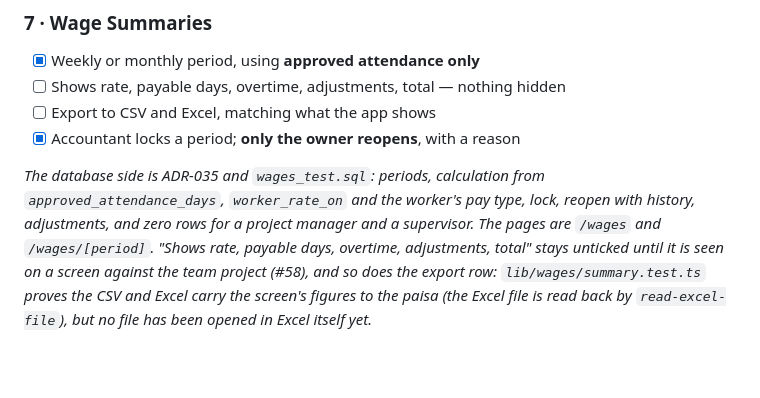
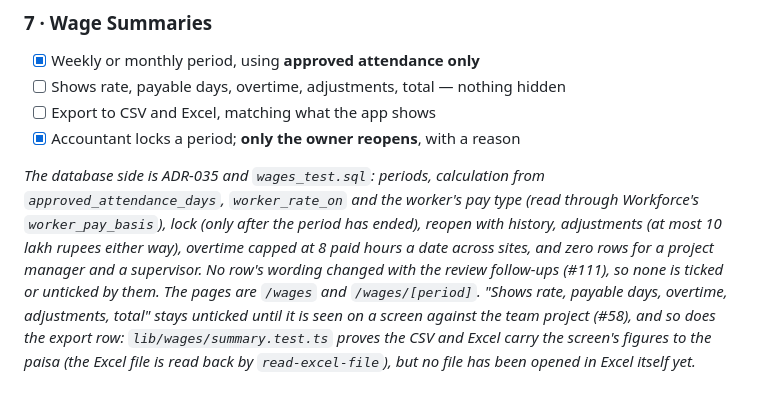
Before and after one commit to alarsio-labs/alarsio-web, a Markdown page: docs/FEATURES.md, the part around the change. Rendered like a GitHub page; blank space fills up the shorter version.

Commit message:
Note the review follow-ups in the Wage Summaries FEATURES entry (Refs #61)
Scope guard wants FEATURES.md updated when a PR adds a migration. No row's
wording changed, so no tick moves; the note now says what the database side
covers after the review follow-ups.

Co-Authored-By: Claude Sonnet 5.5 <noreply@anthropic.com>

```diff
--- a/docs/FEATURES.md
+++ b/docs/FEATURES.md
@@ -197,8 +197,10 @@ alerts; the unit is fixed once a material exists. The phone's record screen is s
 - [ ] Export to CSV and Excel, matching what the app shows
 - [x] Accountant locks a period; **only the owner reopens**, with a reason
 
-*The database side is ADR-035 and `wages_test.sql`: periods, calculation from `approved_attendance_days`, `worker_rate_on` and the worker's pay type,
-lock, reopen with history, adjustments, and zero rows for a project manager and a supervisor.
+*The database side is ADR-035 and `wages_test.sql`: periods, calculation from `approved_attendance_days`, `worker_rate_on` and the
+worker's pay type (read through Workforce's `worker_pay_basis`), lock (only after the period has ended), reopen with history,
+adjustments (at most 10 lakh rupees either way), overtime capped at 8 paid hours a date across sites, and zero rows for a
+project manager and a supervisor. No row's wording changed with the review follow-ups (#111), so none is ticked or unticked by them.
 The pages are `/wages` and `/wages/[period]`. "Shows rate, payable days, overtime, adjustments, total" stays unticked
 until it is seen on a screen against the team project (#58), and so does the export row: `lib/wages/summary.test.ts`
 proves the CSV and Excel carry the screen's figures to the paisa (the Excel file is read back by `read-excel-file`),
```
